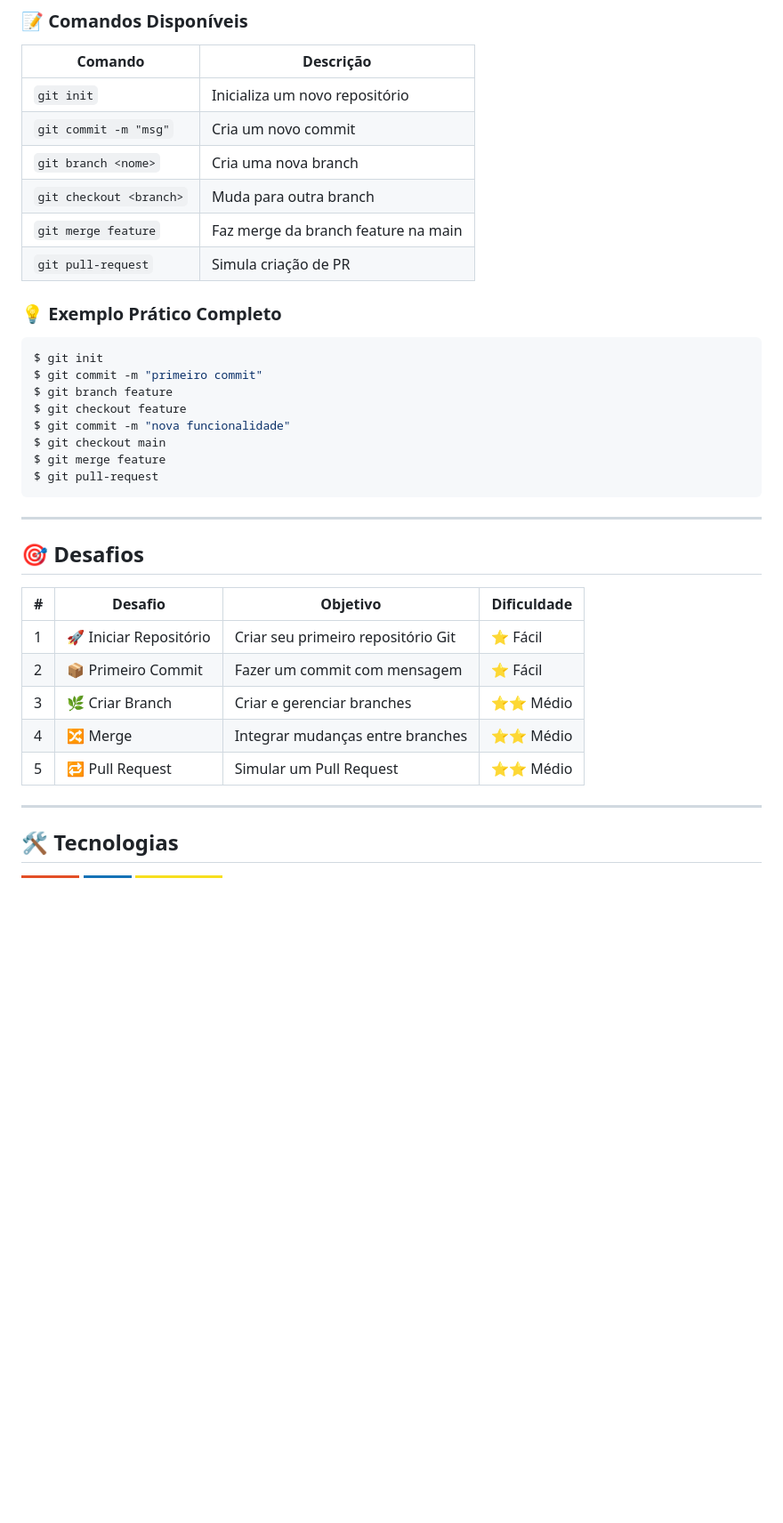
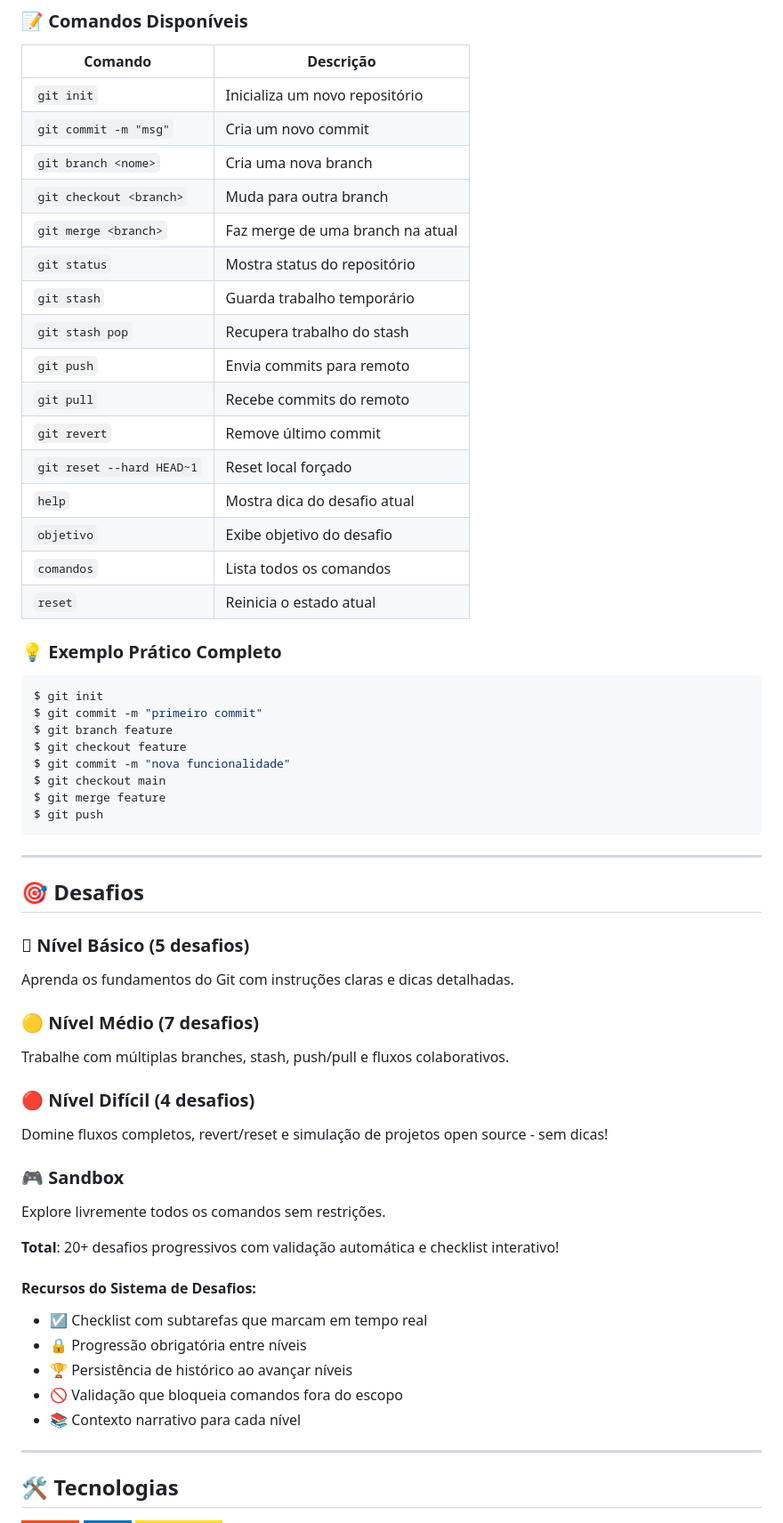
Before and after one commit to Pedro-Martins-Nascimento/git-playground, a Markdown page: README.md, the part around one of its changes. Shown at 89% size. Drawn GitHub-style; badges without logos; blank space fills up the shorter version.

````diff
--- a/README.md
+++ b/README.md
@@ -118,8 +118,18 @@ cd git-playground
 | `git commit -m "msg"` | Cria um novo commit |
 | `git branch <nome>` | Cria uma nova branch |
 | `git checkout <branch>` | Muda para outra branch |
-| `git merge feature` | Faz merge da branch feature na main |
-| `git pull-request` | Simula criação de PR |
+| `git merge <branch>` | Faz merge de uma branch na atual |
+| `git status` | Mostra status do repositório |
+| `git stash` | Guarda trabalho temporário |
+| `git stash pop` | Recupera trabalho do stash |
+| `git push` | Envia commits para remoto |
+| `git pull` | Recebe commits do remoto |
+| `git revert` | Remove último commit |
+| `git reset --hard HEAD~1` | Reset local forçado |
+| `help` | Mostra dica do desafio atual |
+| `objetivo` | Exibe objetivo do desafio |
+| `comandos` | Lista todos os comandos |
+| `reset` | Reinicia o estado atual |
 
 ### 💡 Exemplo Prático Completo
 
@@ -131,20 +141,33 @@ $ git checkout feature
 $ git commit -m "nova funcionalidade"
 $ git checkout main
 $ git merge feature
-$ git pull-request
+$ git push
 ```
 
 ---
 
 ## 🎯 Desafios
 
-| # | Desafio | Objetivo | Dificuldade |
-|---|---------|----------|-------------|
-| 1 | 🚀 Iniciar Repositório | Criar seu primeiro repositório Git | ⭐ Fácil |
-| 2 | 📦 Primeiro Commit | Fazer um commit com mensagem | ⭐ Fácil |
-| 3 | 🌿 Criar Branch | Criar e gerenciar branches | ⭐⭐ Médio |
-| 4 | 🔀 Merge | Integrar mudanças entre branches | ⭐⭐ Médio |
-| 5 | 🔁 Pull Request | Simular um Pull Request | ⭐⭐ Médio |
+### 🟭 Nível Básico (5 desafios)
+Aprenda os fundamentos do Git com instruções claras e dicas detalhadas.
+
+### 🟡 Nível Médio (7 desafios)
+Trabalhe com múltiplas branches, stash, push/pull e fluxos colaborativos.
+
+### 🔴 Nível Difícil (4 desafios)
+Domine fluxos completos, revert/reset e simulação de projetos open source - sem dicas!
+
+### 🎮 Sandbox
+Explore livremente todos os comandos sem restrições.
+
+**Total**: 20+ desafios progressivos com validação automática e checklist interativo!
+
+#### Recursos do Sistema de Desafios:
+- ☑️ Checklist com subtarefas que marcam em tempo real
+- 🔒 Progressão obrigatória entre níveis
+- 🏆 Persistência de histórico ao avançar níveis
+- 🚫 Validação que bloqueia comandos fora do escopo
+- 📚 Contexto narrativo para cada nível
 
 ---
 
````
Also changed, not shown: other parts of README.md (+98 -37 lines).
